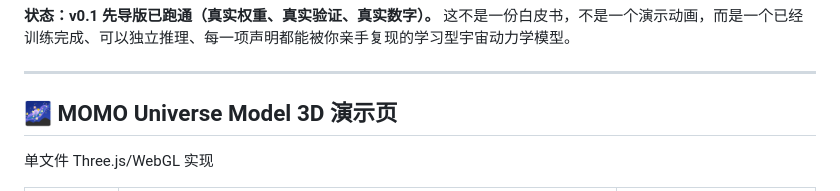
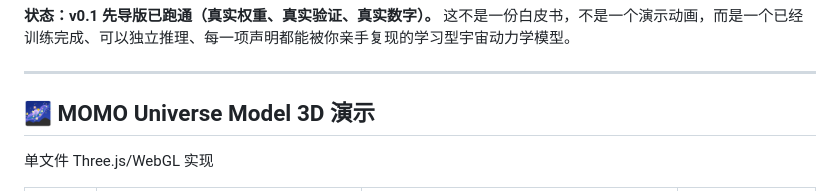
Before and after one commit to momozi1996/universe-model, a Markdown page: README.md, the part around one of its changes. GitHub-like rendering.

```diff
--- a/README.md
+++ b/README.md
@@ -15,7 +15,7 @@
 
 ---
 
-## 🌌 MOMO Universe Model 3D 演示页
+## 🌌 MOMO Universe Model 3D 演示
 
 单文件 Three.js/WebGL 实现
 
```
Also changed, not shown: other parts of README.md (+7 -7 lines).
